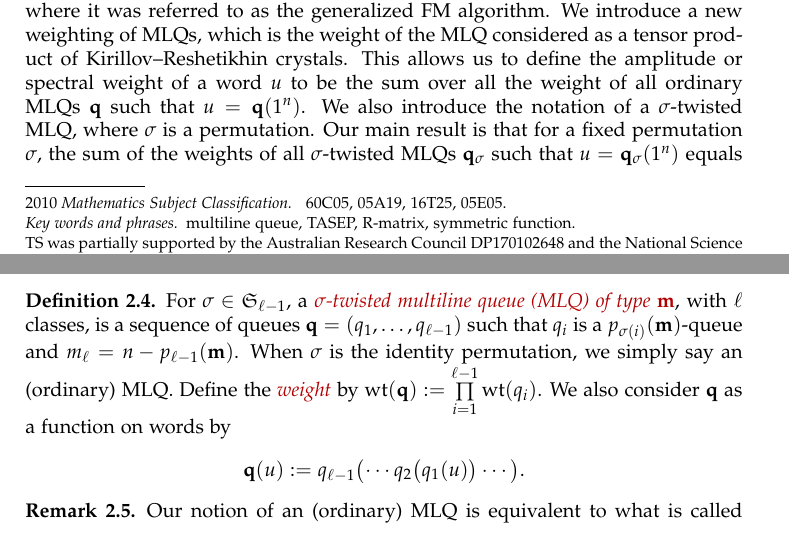
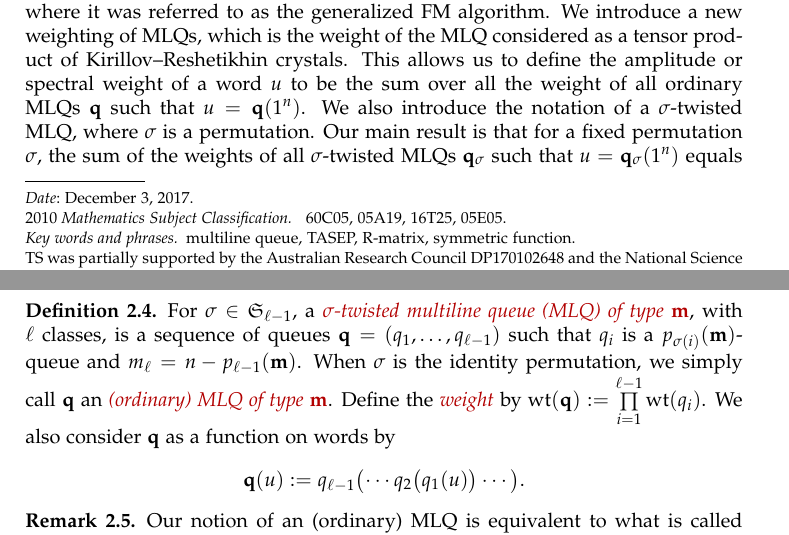
Before and after one commit to darijgr/schur-mlq, a LaTeX paper (mlqs.tex): two parts of pages 1 and 4 of 17, joined at a grey line, cut so that both start at the same text. Compiled offline with pdfLaTeX.

Commit message:
trivial crap

```diff
--- a/mlqs.tex
+++ b/mlqs.tex
@@ -476,7 +478,7 @@ Lemma~\ref{le:mono} tells us that when $q$ is considered as a function on words,
 
 \begin{dfn}
 For $\sigma \in \SymGp{\ell-1}$, a \defn{$\sigma$-twisted multiline queue (MLQ) of type $\mm$}, with $\ell$ classes, is a sequence of queues $\qq = (q_1, \dotsc, q_{\ell-1})$ such that $q_i$ is a $p_{\sigma(i)}(\mm)$-queue and $m_{\ell} = n - p_{\ell-1}(\mm)$.
-When $\sigma$ is the identity permutation, we simply say an (ordinary) MLQ.
+When $\sigma$ is the identity permutation, we simply call $\qq$ an \defn{(ordinary) MLQ of type $\mm$}.
 Define the \defn{weight} by $\wt(\qq) := \prod_{i=1}^{\ell-1} \wt(q_i)$.
 We also consider $\qq$ as a function on words by
 \[
```
Also changed, not shown: mlqs.tex (4 more changed lines).
